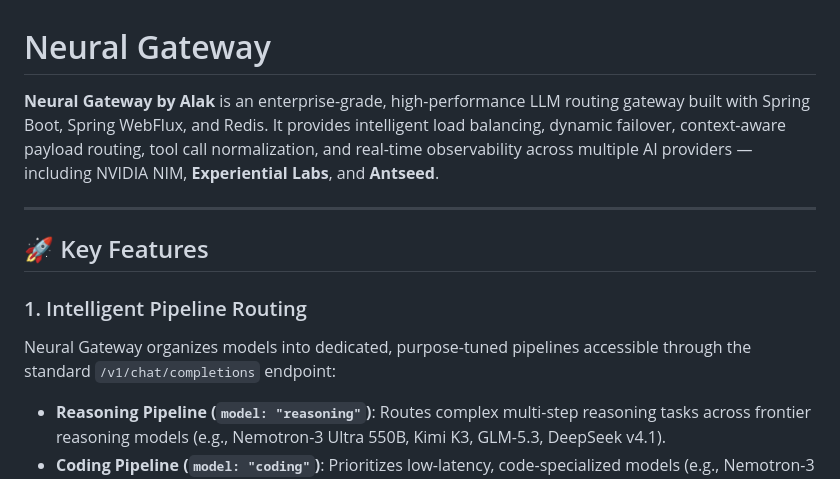
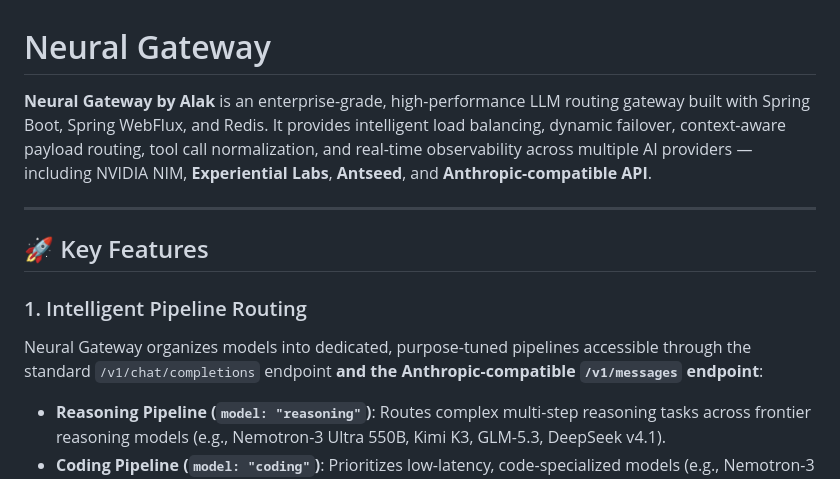
Before and after one commit to Alak-Das/NeuralGateway, a Markdown page: README.md, the part around one of its changes. GitHub-like rendering.

```diff
--- a/README.md
+++ b/README.md
@@ -1,13 +1,13 @@
 # Neural Gateway
 
-**Neural Gateway by Alak** is an enterprise-grade, high-performance LLM routing gateway built with Spring Boot, Spring WebFlux, and Redis. It provides intelligent load balancing, dynamic failover, context-aware payload routing, tool call normalization, and real-time observability across multiple AI providers — including NVIDIA NIM, **Experiential Labs**, and **Antseed**.
+**Neural Gateway by Alak** is an enterprise-grade, high-performance LLM routing gateway built with Spring Boot, Spring WebFlux, and Redis. It provides intelligent load balancing, dynamic failover, context-aware payload routing, tool call normalization, and real-time observability across multiple AI providers — including NVIDIA NIM, **Experiential Labs**, **Antseed**, and **Anthropic-compatible API**.
 
 ---
 
 ## 🚀 Key Features
 
 ### 1. Intelligent Pipeline Routing
-Neural Gateway organizes models into dedicated, purpose-tuned pipelines accessible through the standard `/v1/chat/completions` endpoint:
+Neural Gateway organizes models into dedicated, purpose-tuned pipelines accessible through the standard `/v1/chat/completions` endpoint **and the Anthropic-compatible `/v1/messages` endpoint**:
 - **Reasoning Pipeline (`model: "reasoning"`)**: Routes complex multi-step reasoning tasks across frontier reasoning models (e.g., Nemotron-3 Ultra 550B, Kimi K3, GLM-5.3, DeepSeek v4.1).
 - **Coding Pipeline (`model: "coding"`)**: Prioritizes low-latency, code-specialized models (e.g., Nemotron-3 Super 120B, GLM-5.3, antseed).
 - **Vision Pipeline (`model: "vision"`)**: Routes multimodal text + image queries to vision-instruct models (e.g., Kimi K3, DeepSeek v4.1 Flash, GLM-5.3 Flash) with intelligent image token budgeting.
```
Also changed, not shown: other parts of README.md (+54 -1 lines), DESIGN.md (+41 -0 lines), PRD.md (+6 -4 lines).
